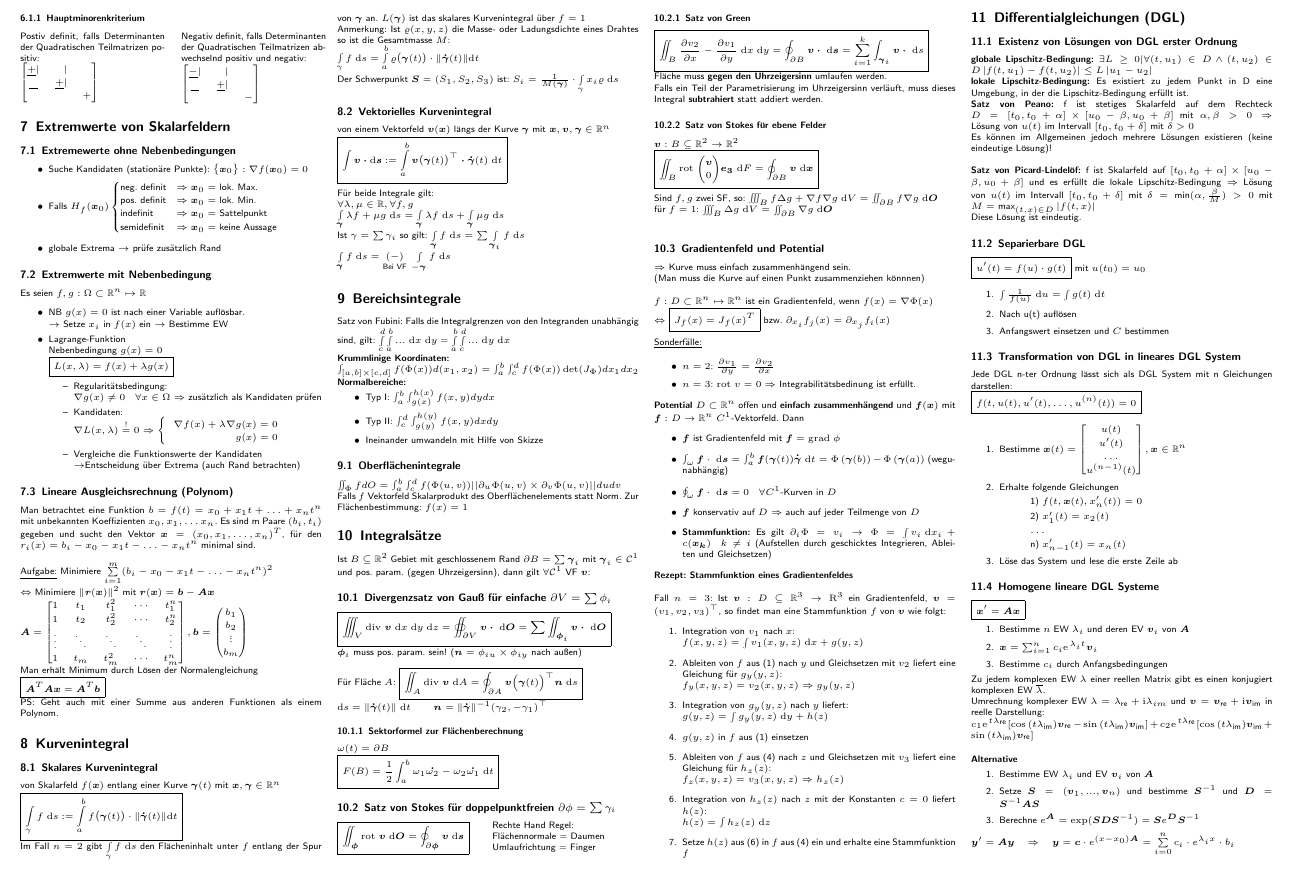
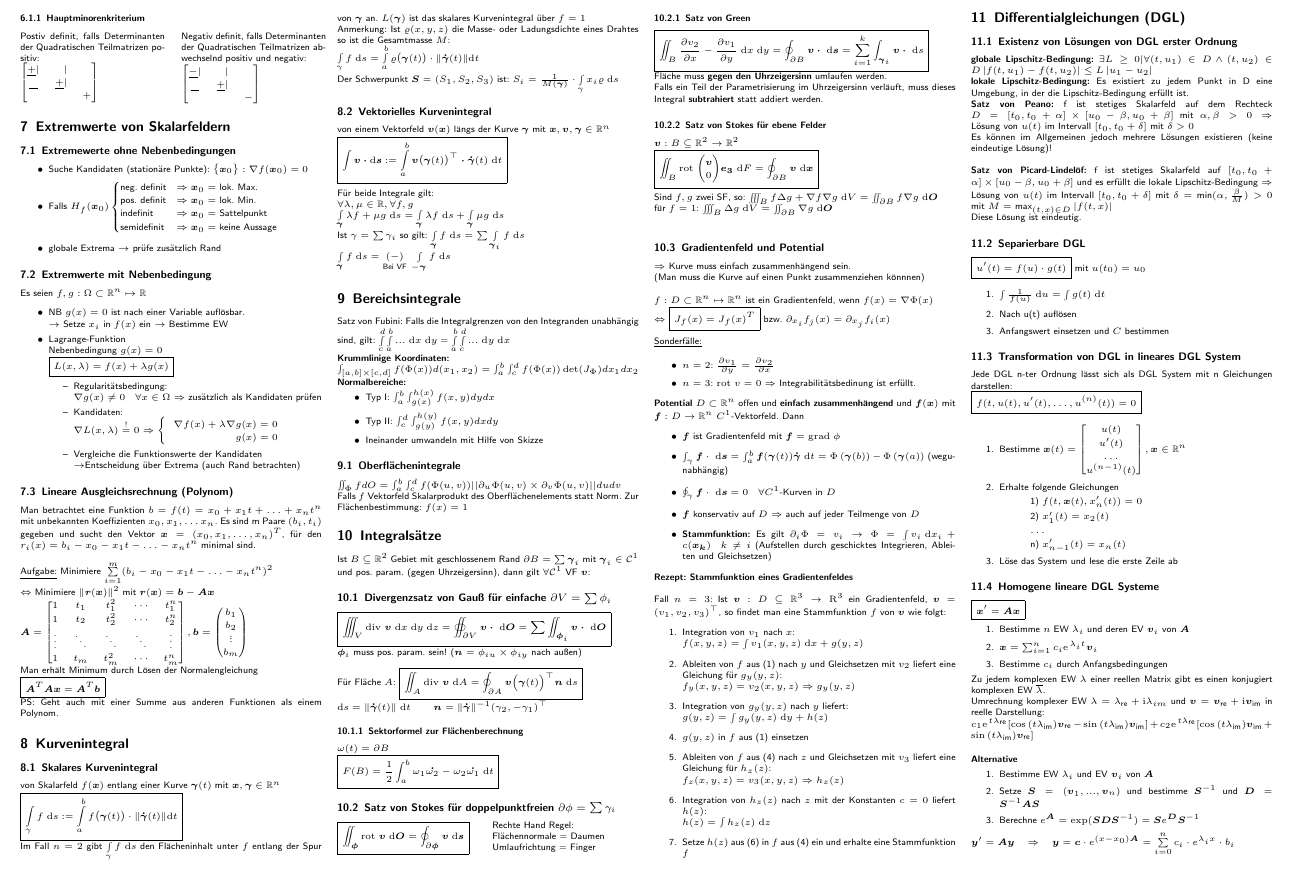
Before and after one commit to latex4ei/Analysis-2, a LaTeX document (Analysis-2.tex): part of page 2 of 7, cut so that both start at the same text. Compiled offline with pdfLaTeX.

Commit message:
fix typo

```diff
--- a/Analysis-2.tex
+++ b/Analysis-2.tex
@@ -863,8 +863,8 @@ $D \subset \R^n$ offen und \emph{einfach zusammenhängend} und $\vec{f}(\vec{x})
 Dann
 \begin{itemize}
 	\item $\vec{f}$ ist Gradientenfeld mit $\vec{f} = \grad{\phi}$
-	\item $\int_{\omega}{\vec{f} \cdot \diff \vec{s}} = \int_a^b \vec f(\vec \gamma(t)) \dot{\vec \gamma} \diff t = \Phi\left(\vec{\gamma}(b)\right) - \Phi\left(\vec{\gamma}(a)\right)$ (wegunabhängig)
-	\item $\oint_{\omega}{\vec{f} \cdot \diff \vec{s}} = 0 \quad \forall C^1$-Kurven in $D$
+	\item $\int_{\gamma}{\vec{f} \cdot \diff \vec{s}} = \int_a^b \vec f(\vec \gamma(t)) \dot{\vec \gamma} \diff t = \Phi\left(\vec{\gamma}(b)\right) - \Phi\left(\vec{\gamma}(a)\right)$ (wegunabhängig)
+	\item $\oint_{\gamma}{\vec{f} \cdot \diff \vec{s}} = 0 \quad \forall C^1$-Kurven in $D$
 	\item $\vec{f}$ konservativ auf $D$ $\Ra$ auch auf jeder Teilmenge von $D$
 	\item \emph{Stammfunktion:} Es gilt $\partial_i \Phi = v_i \ra \Phi = \int{v_i \diff x_i} + c(\vec{x_k}) \quad k \neq i$ (Aufstellen durch geschicktes Integrieren, Ableiten und Gleichsetzen)
 \end{itemize}
@@ -909,7 +909,7 @@ Fall $n=3$: Ist $\vec v:D\subseteq \mathbb{R}^3\rightarrow\mathrm{R}^3$ ein Grad
 \textbf{lokale Lipschitz-Bedingung:} Es existiert zu jedem Punkt in D eine Umgebung, in der die Lipschitz-Bedingung erfüllt ist.\\
 \textbf{Satz von Peano:} f ist stetiges Skalarfeld auf dem Rechteck $D = [t_0, t_0 + \alpha] \times [u_0-\beta , u_0+\beta]$ mit $\alpha, \beta > 0 \Rightarrow$ Lösung von $u(t)$ im Intervall $[t_0, t_0+\delta]$ mit $\delta > 0$\\
 Es können im Allgemeinen jedoch mehrere Lösungen existieren (keine eindeutige Lösung)!\\ \\
-\textbf{Satz von Picard-Lindelöf:} f ist Skalarfeld auf $[t_0, t_0 + \alpha] \times [u_0-\beta , u_0+\beta]$ und es erfüllt die lokale Lipschitz-Bedingung $\Rightarrow$ Lösung von $u(t)$ im Intervall $[t_0, t_0+\delta]$ mit $\delta = \text{min}(\alpha, \frac{\beta}{M}) > 0$ mit $M = \text{max}_{(t,x)\in D}\abs{f(t,x)}$\\
+\textbf{Satz von Picard-Lindelöf:} f ist stetiges Skalarfeld auf $[t_0, t_0 + \alpha] \times [u_0-\beta , u_0+\beta]$ und es erfüllt die lokale Lipschitz-Bedingung $\Rightarrow$ Lösung von $u(t)$ im Intervall $[t_0, t_0+\delta]$ mit $\delta = \text{min}(\alpha, \frac{\beta}{M}) > 0$ mit $M = \text{max}_{(t,x)\in D}\abs{f(t,x)}$\\
 Diese Lösung ist eindeutig.
 
 \subsection{Separierbare DGL}\label{sec:sep-dgl}
```
